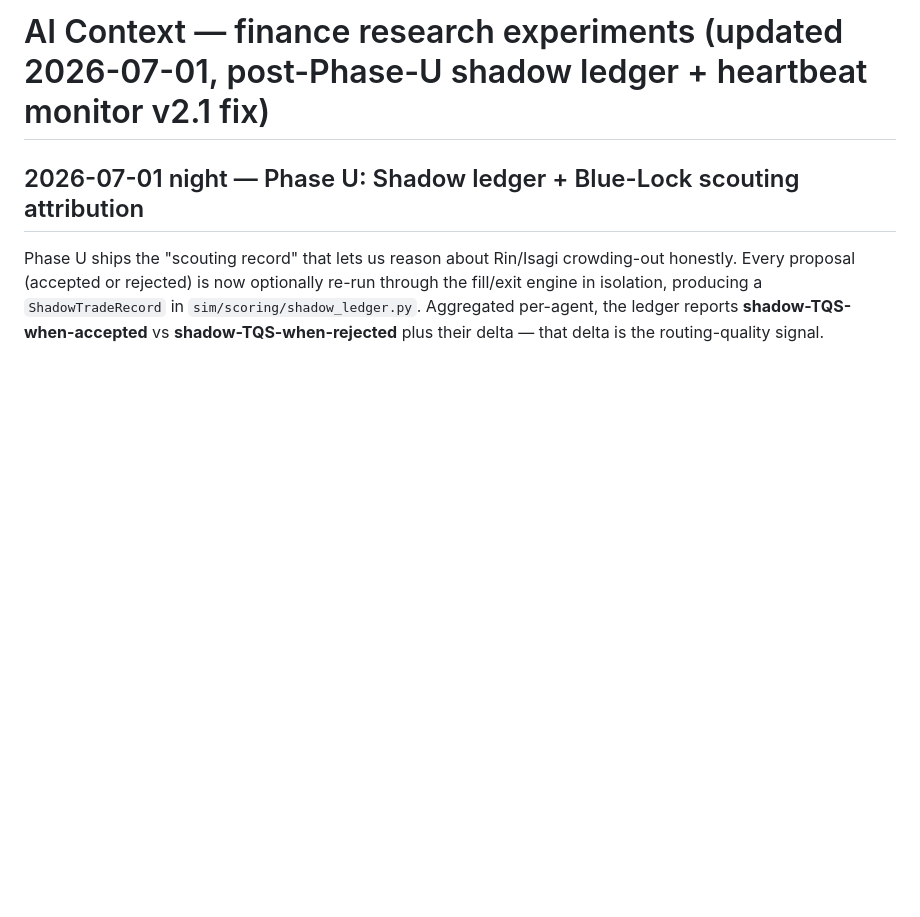
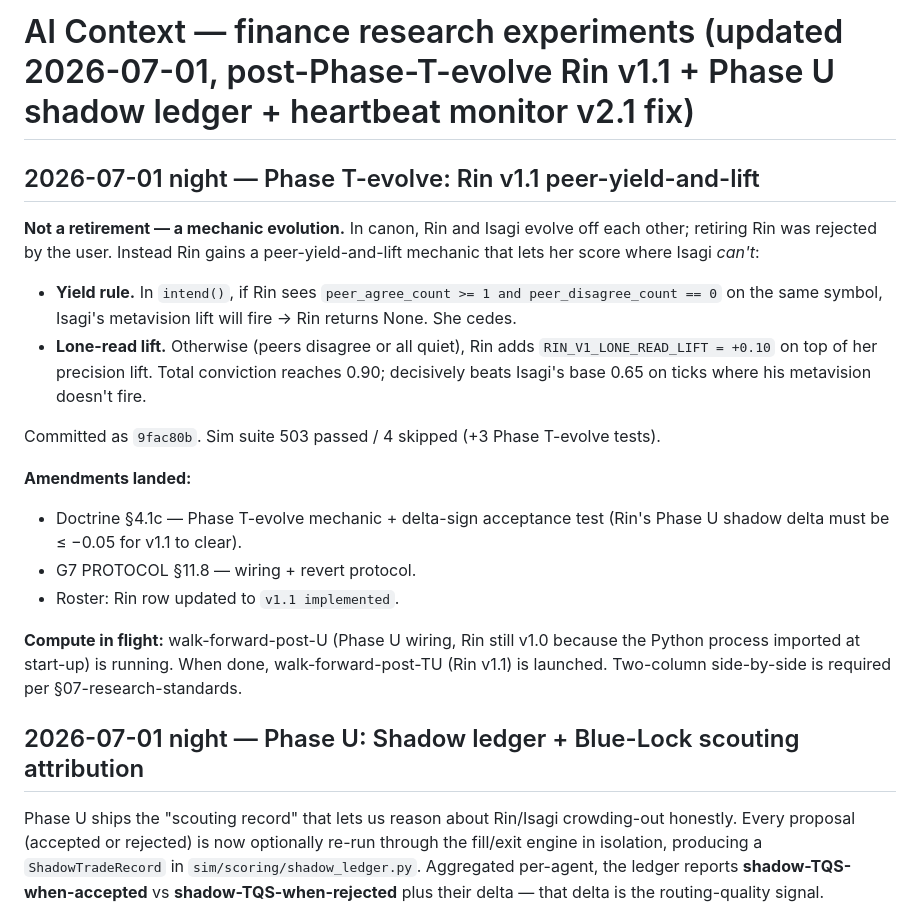
Before and after one commit to TheFinix13/finance-research-experiments, a Markdown page: ai_context.md, the part around the change. Drawn GitHub-style; blank space fills up the shorter version.

Commit message:
ai_context.md: reflect Phase T-evolve Rin v1.1 landing
Also bumps header date to 2026-07-01. Sits alongside 9fac80b.

```diff
--- a/ai_context.md
+++ b/ai_context.md
@@ -1,4 +1,34 @@
-# AI Context — finance research experiments (updated 2026-07-01, post-Phase-U shadow ledger + heartbeat monitor v2.1 fix)
+# AI Context — finance research experiments (updated 2026-07-01, post-Phase-T-evolve Rin v1.1 + Phase U shadow ledger + heartbeat monitor v2.1 fix)
+
+## 2026-07-01 night — Phase T-evolve: Rin v1.1 peer-yield-and-lift
+
+**Not a retirement — a mechanic evolution.** In canon, Rin and
+Isagi evolve off each other; retiring Rin was rejected by the user.
+Instead Rin gains a peer-yield-and-lift mechanic that lets her
+score where Isagi *can't*:
+
+- **Yield rule.** In `intend()`, if Rin sees `peer_agree_count >= 1
+  and peer_disagree_count == 0` on the same symbol, Isagi's
+  metavision lift will fire → Rin returns None. She cedes.
+- **Lone-read lift.** Otherwise (peers disagree or all quiet),
+  Rin adds `RIN_V1_LONE_READ_LIFT = +0.10` on top of her precision
+  lift. Total conviction reaches 0.90; decisively beats Isagi's
+  base 0.65 on ticks where his metavision doesn't fire.
+
+Committed as `9fac80b`. Sim suite 503 passed / 4 skipped (+3
+Phase T-evolve tests).
+
+**Amendments landed:**
+- Doctrine §4.1c — Phase T-evolve mechanic + delta-sign acceptance
+  test (Rin's Phase U shadow delta must be ≤ −0.05 for v1.1 to
+  clear).
+- G7 PROTOCOL §11.8 — wiring + revert protocol.
+- Roster: Rin row updated to `v1.1 implemented`.
+
+**Compute in flight:** walk-forward-post-U (Phase U wiring, Rin
+still v1.0 because the Python process imported at start-up) is
+running. When done, walk-forward-post-TU (Rin v1.1) is launched.
+Two-column side-by-side is required per §07-research-standards.
 
 ## 2026-07-01 night — Phase U: Shadow ledger + Blue-Lock scouting attribution
 
```
